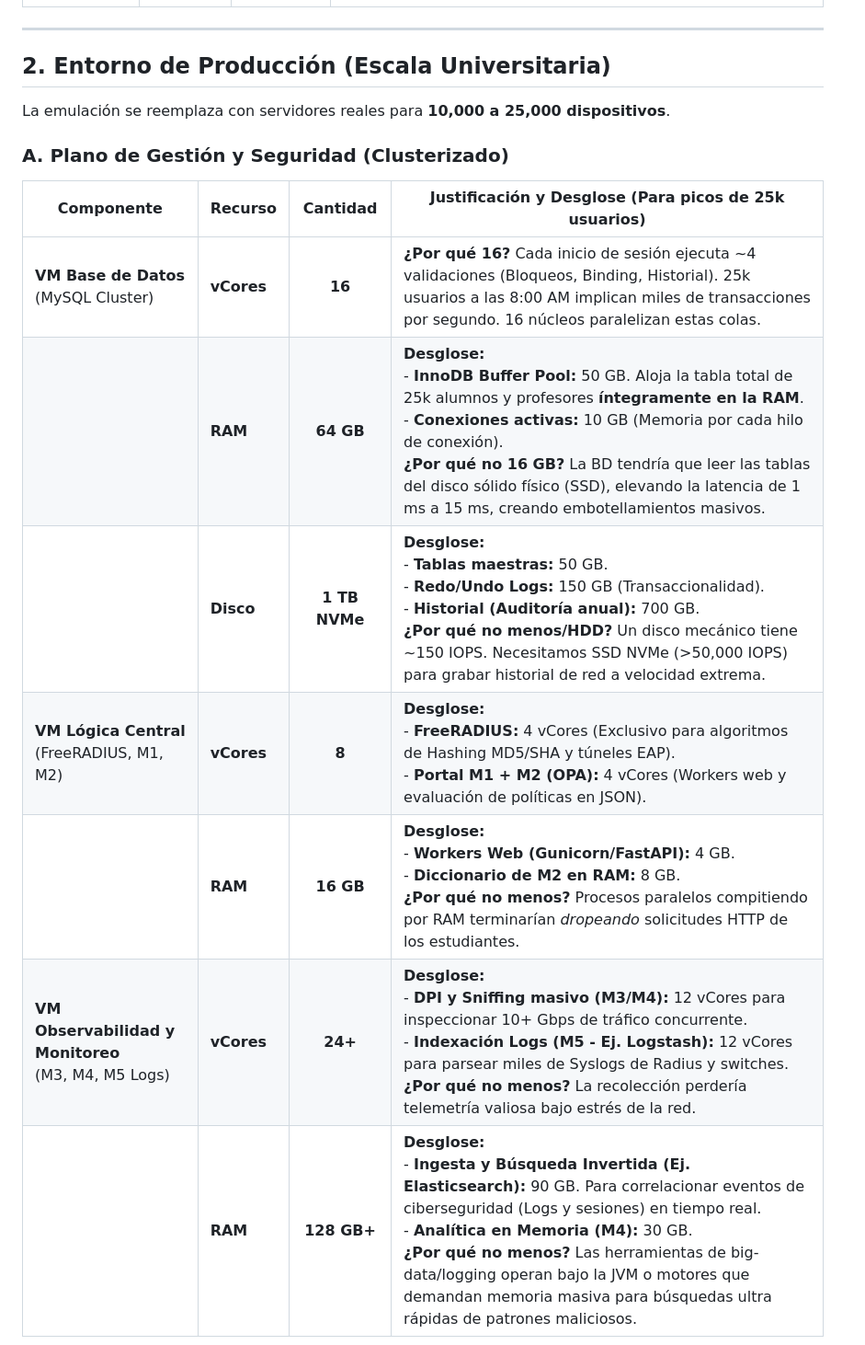
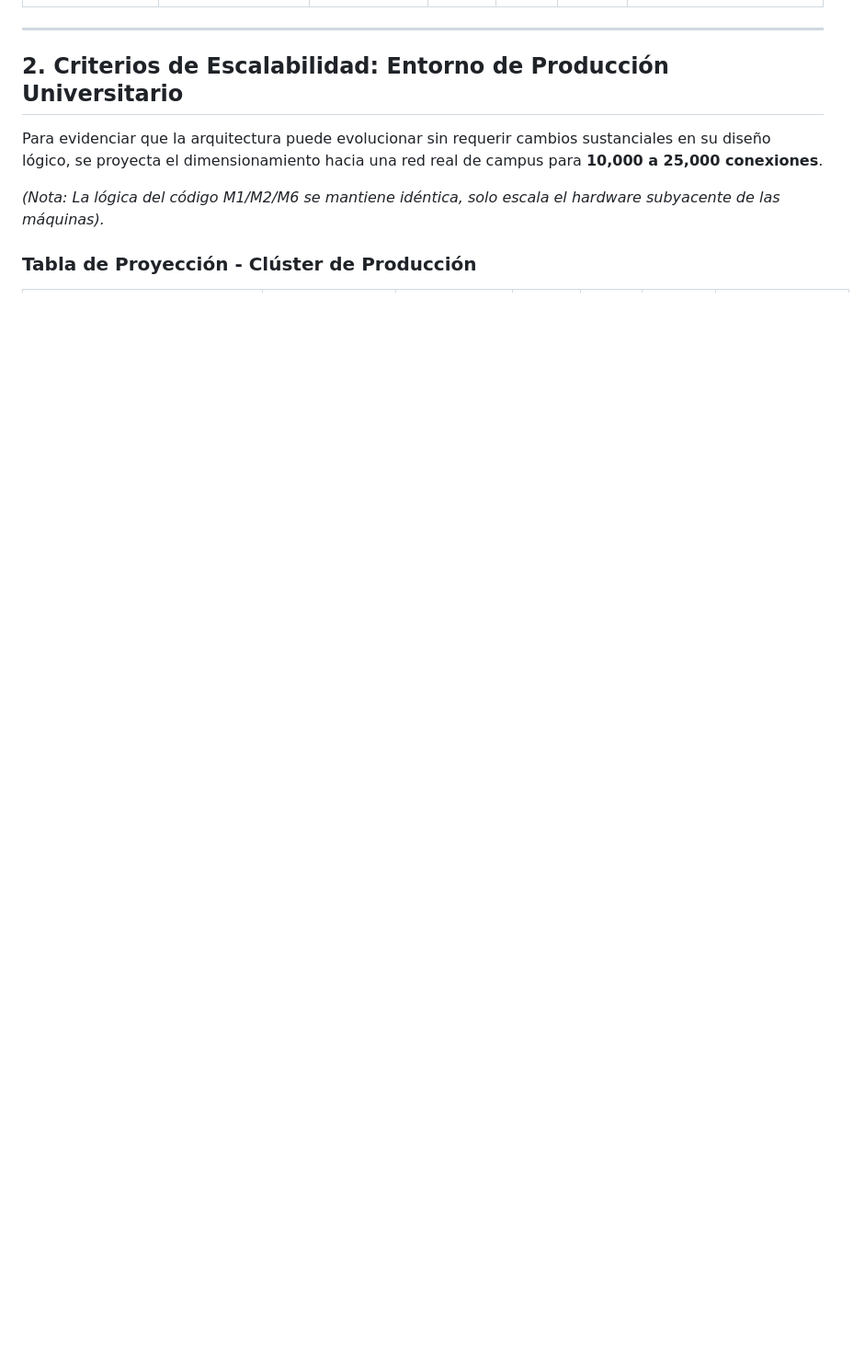
Before and after one commit to leoleonar071pucp/project-sdn-core, a Markdown page: docs/analisis_recursos_sdn.md, the part around one of its changes. Shown at 92% size. GitHub-like rendering; blank space fills up the shorter version.

Commit message:
docs: Reestructura tablas de dimensionamiento para cumplir rúbrica, añade SO y reduce Disco VM2

```diff
--- a/docs/analisis_recursos_sdn.md
+++ b/docs/analisis_recursos_sdn.md
@@ -39,18 +20,10 @@ Este entorno emulado (Mininet/OVS) busca probar la viabilidad técnica sin consu
 
 ---
 
-## 2. Entorno de Producción (Escala Universitaria)
-La emulación se reemplaza con servidores reales para **10,000 a 25,000 dispositivos**.
+## 2. Criterios de Escalabilidad: Entorno de Producción Universitario
+Para evidenciar que la arquitectura puede evolucionar sin requerir cambios sustanciales en su diseño lógico, se proyecta el dimensionamiento hacia una red real de campus para **10,000 a 25,000 conexiones**.
 
-### A. Plano de Gestión y Seguridad (Clusterizado)
+*(Nota: La lógica del código M1/M2/M6 se mantiene idéntica, solo escala el hardware subyacente de las máquinas).*
 
-| Componente | Recurso | Cantidad | Justificación y Desglose (Para picos de 25k usuarios) |
-|---|---|:---:|---|
-| **VM Base de Datos**<br>(MySQL Cluster) | **vCores** | **16** | **¿Por qué 16?** Cada inicio de sesión ejecuta ~4 validaciones (Bloqueos, Binding, Historial). 25k usuarios a las 8:00 AM implican miles de transacciones por segundo. 16 núcleos paralelizan estas colas. |
-| | **RAM** | **64 GB** | **Desglose:**<br>- **InnoDB Buffer Pool:** 50 GB. Aloja la tabla total de 25k alumnos y profesores **íntegramente en la RAM**.<br>- **Conexiones activas:** 10 GB (Memoria por cada hilo de conexión).<br>**¿Por qué no 16 GB?** La BD tendría que leer las tablas del disco sólido físico (SSD), elevando la latencia de 1 ms a 15 ms, creando embotellamientos masivos. |
-| | **Disco** | **1 TB NVMe** | **Desglose:**<br>- **Tablas maestras:** 50 GB.<br>- **Redo/Undo Logs:** 150 GB (Transaccionalidad).<br>- **Historial (Auditoría anual):** 700 GB.<br>**¿Por qué no menos/HDD?** Un disco mecánico tiene ~150 IOPS. Necesitamos SSD NVMe (>50,000 IOPS) para grabar historial de red a velocidad extrema. |
-| **VM Lógica Central**<br>(FreeRADIUS, M1, M2) | **vCores** | **8** | **Desglose:**<br>- **FreeRADIUS:** 4 vCores (Exclusivo para algoritmos de Hashing MD5/SHA y túneles EAP).<br>- **Portal M1 + M2 (OPA):** 4 vCores (Workers web y evaluación de políticas en JSON). |
-| | **RAM** | **16 GB** | **Desglose:**<br>- **Workers Web (Gunicorn/FastAPI):** 4 GB.<br>- **Diccionario de M2 en RAM:** 8 GB.<br>**¿Por qué no menos?** Procesos paralelos compitiendo por RAM terminarían *dropeando* solicitudes HTTP de los estudiantes. |
-| **VM Observabilidad y Monitoreo**<br>(M3, M4, M5 Logs) | **vCores** | **24+** | **Desglose:**<br>- **DPI y Sniffing masivo (M3/M4):** 12 vCores para inspeccionar 10+ Gbps de tráfico concurrente.<br>- **Indexación Logs (M5 - Ej. Logstash):** 12 vCores para parsear miles de Syslogs de Radius y switches. **¿Por qué no menos?** La recolección perdería telemetría valiosa bajo estrés de la red. |
-| | **RAM** | **128 GB+** | **Desglose:**<br>- **Ingesta y Búsqueda Invertida (Ej. Elasticsearch):** 90 GB. Para correlacionar eventos de ciberseguridad (Logs y sesiones) en tiempo real.<br>- **Analítica en Memoria (M4):** 30 GB.<br>**¿Por qué no menos?** Las herramientas de big-data/logging operan bajo la JVM o motores que demandan memoria masiva para búsquedas ultra rápidas de patrones maliciosos. |
+### Tabla de Proyección - Clúster de Producción
 
```
Also changed, not shown: other parts of docs/analisis_recursos_sdn.md (+20 -48 lines), docs/analisis_recursos_sdn_ppt.md (+17 -51 lines).
